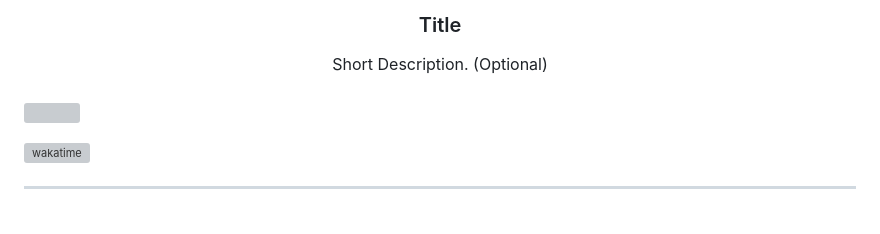
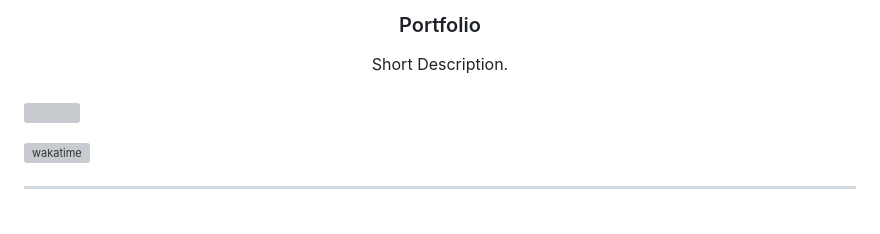
Before and after one commit to adriandcon15/Portfolio-, a Markdown page: readme.md, the part around the change printed below. Drawn GitHub-style; grey boxes are pictures that could not be loaded.

```diff
--- a/readme.md
+++ b/readme.md
@@ -10,10 +10,10 @@
   </a>
 <!-- TODO: Change Title to the name of the title of your Project -->
-  <h3 align="center">Title</h3>
+  <h3 align="center">Portfolio</h3>
 </div>
 <!-- TODO: Make a short description -->
 <div align="center">
-  Short Description. (Optional)
+  Short Description.
 </div>
 
 <br />
```
Also changed, not shown: other parts of readme.md (+2 -2 lines).
